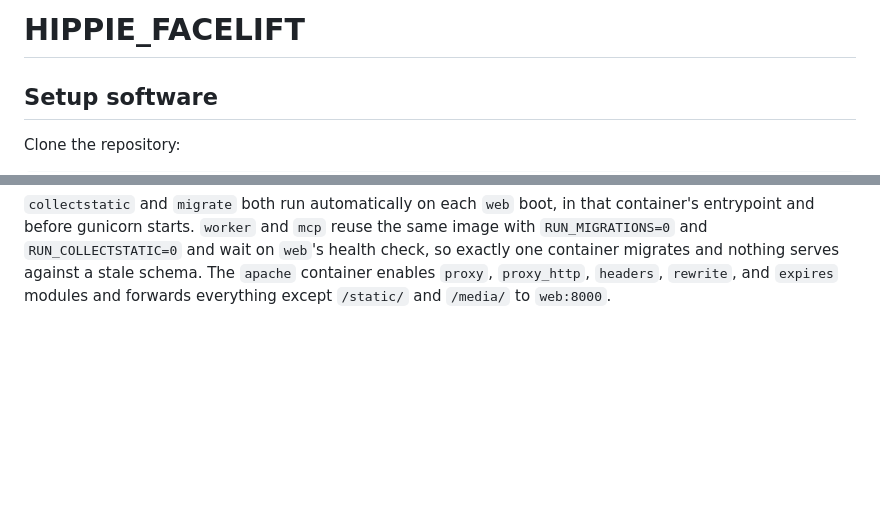
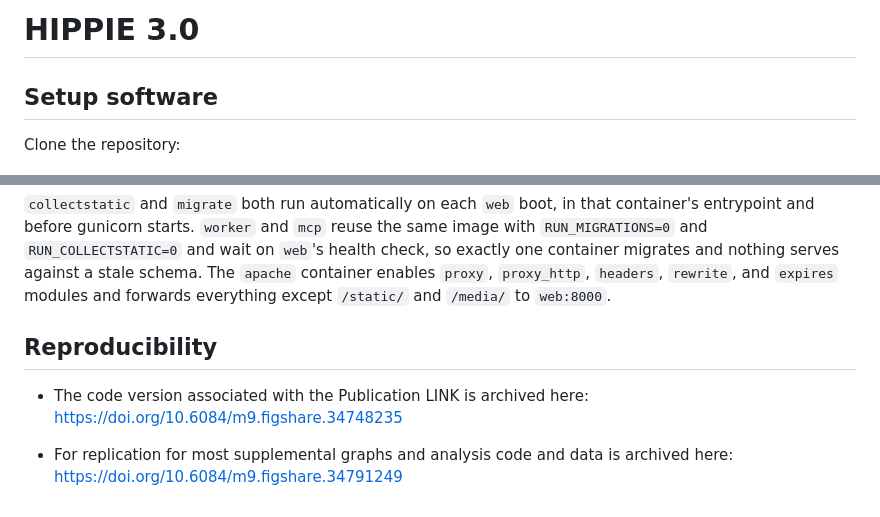
Before and after one commit to MSchaeferLab/HIPPIE, a Markdown page: README.md, 2 parts joined by grey strips. Drawn GitHub-style; blank space fills up the shorter version.

Commit message:
Rename project to HIPPIE 3.0 and add reproducibility info
Updated project name and added reproducibility section with links.

```diff
--- a/README.md
+++ b/README.md
@@ -1,4 +1,4 @@
-# HIPPIE_FACELIFT
+# HIPPIE 3.0
 
 ## Setup software
 
@@ -510,3 +510,10 @@ stale schema. The `apache`
 container enables `proxy`, `proxy_http`, `headers`, `rewrite`, and
 `expires` modules and forwards everything except `/static/` and `/media/`
 to `web:8000`.
+
+
+## Reproducibility
+
+- The code version associated with the Publication LINK is archived here: https://doi.org/10.6084/m9.figshare.34748235
+
+- For replication for most supplemental graphs and analysis code and data is archived here: https://doi.org/10.6084/m9.figshare.34791249
```
